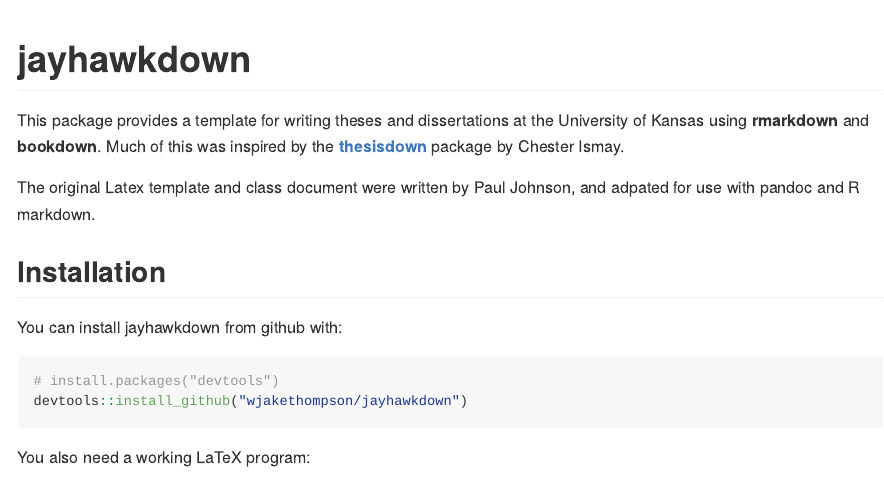
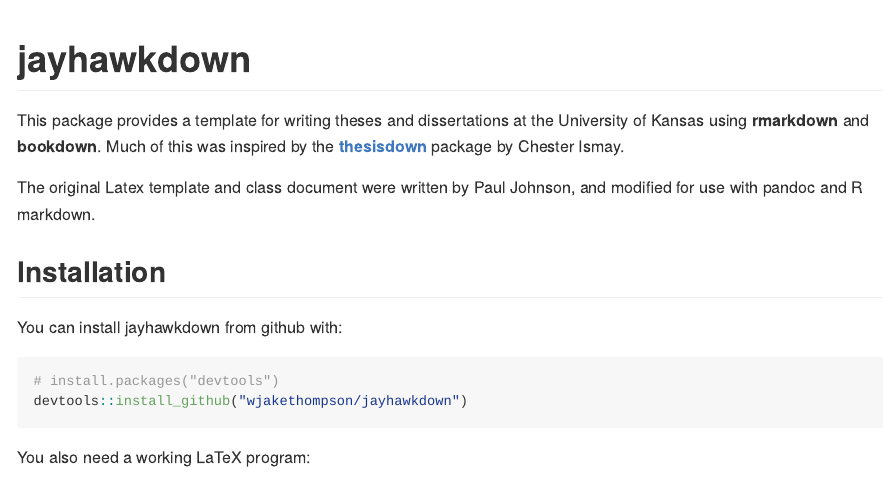
Before and after one commit to wjakethompson/jayhawkdown, an R Markdown document (README.Rmd): the page in a window 1100 px wide, from its top. The pictures show the output file README.md that the author committed with the source, drawn offline in the style of GitHub; badge pictures from the web are left out.

Commit message:
update README

```diff
--- a/README.Rmd
+++ b/README.Rmd
@@ -24,7 +24,7 @@
 
 This package provides a template for writing theses and dissertations at the University of Kansas using **rmarkdown** and **bookdown**. Much of this was inspired by the [**thesisdown**](https://github.com/ismayc/thesisdown) package by Chester Ismay.
 
-The original Latex template and class document were written by Paul Johnson, and adpated for use with pandoc and R markdown.
+The original Latex template and class document were written by Paul Johnson, and modified for use with pandoc and R markdown.
 
 ## Installation
 
```
Also changed, not shown: README.md.
